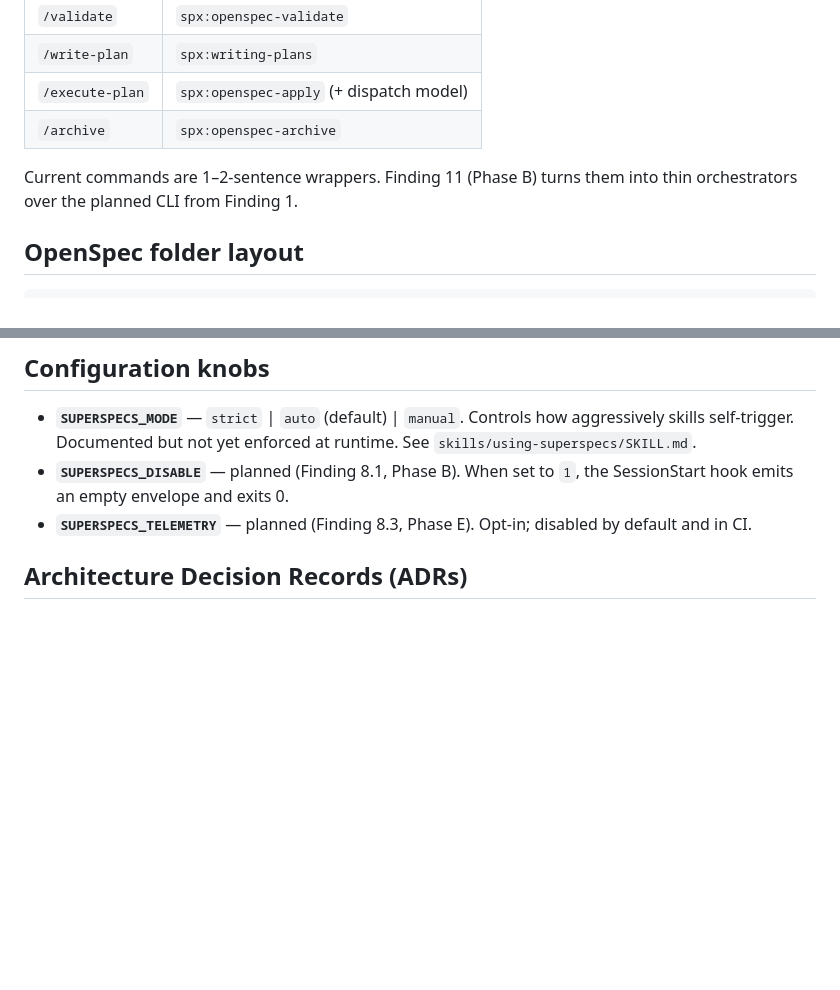
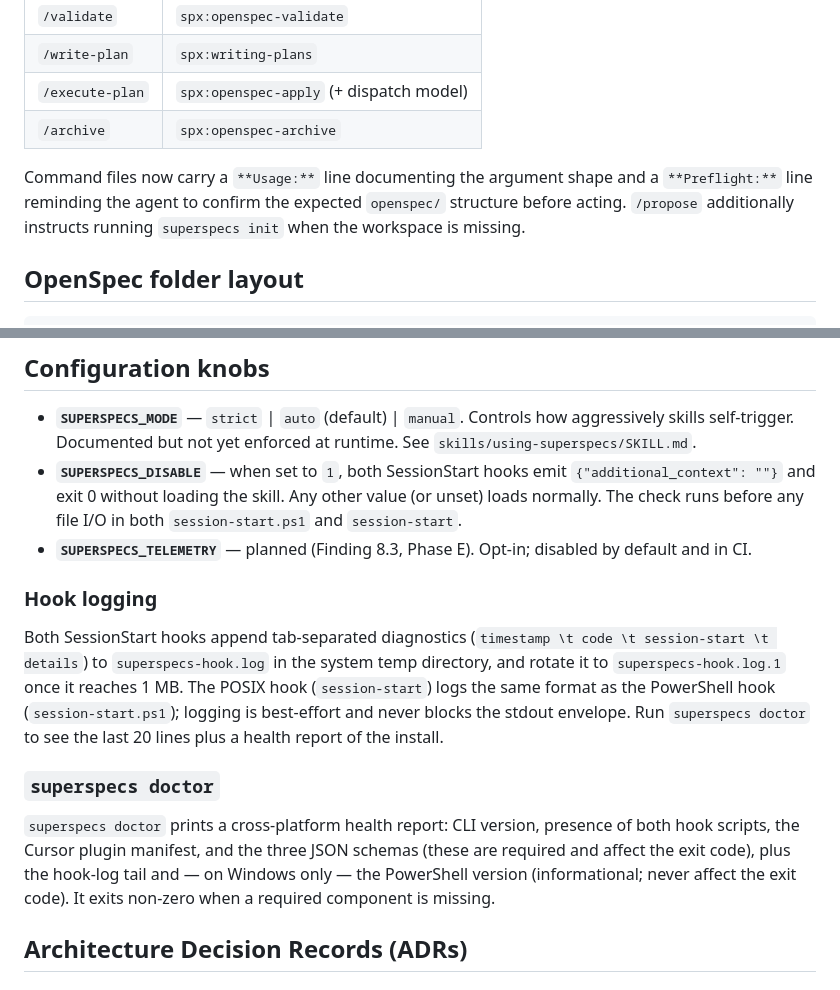
Before and after one commit to vikram8459/SuperSpecs, a Markdown page: docs/architecture.md, 2 parts joined by grey strips. Rendered like a GitHub page; blank space fills up the shorter version.

Commit message:
docs(phase-b2-hooks-and-commands): document SUPERSPECS_DISABLE, hook logging, and doctor
Marks SUPERSPECS_DISABLE as implemented in the configuration knobs; adds Hook logging and superspecs doctor sections; updates the slash-command lifecycle note to reflect the new Usage/Preflight lines and the /propose init instruction.

```diff
--- a/docs/architecture.md
+++ b/docs/architecture.md
@@ -51,8 +51,10 @@ same instructions on session start.
 | `/execute-plan`  | `spx:openspec-apply` (+ dispatch model) |
 | `/archive`       | `spx:openspec-archive`     |
 
-Current commands are 1–2-sentence wrappers. Finding 11 (Phase B) turns
-them into thin orchestrators over the planned CLI from Finding 1.
+Command files now carry a `**Usage:**` line documenting the argument
+shape and a `**Preflight:**` line reminding the agent to confirm the
+expected `openspec/` structure before acting. `/propose` additionally
+instructs running `superspecs init` when the workspace is missing.
 
 ## OpenSpec folder layout
 
@@ -77,10 +79,32 @@ openspec/
 - **`SUPERSPECS_MODE`** — `strict` | `auto` (default) | `manual`. Controls
   how aggressively skills self-trigger. Documented but not yet enforced
   at runtime. See `skills/using-superspecs/SKILL.md`.
-- **`SUPERSPECS_DISABLE`** — planned (Finding 8.1, Phase B). When set to
-  `1`, the SessionStart hook emits an empty envelope and exits 0.
+- **`SUPERSPECS_DISABLE`** — when set to `1`, both SessionStart hooks
+  emit `{"additional_context": ""}` and exit 0 without loading the
+  skill. Any other value (or unset) loads normally. The check runs
+  before any file I/O in both `session-start.ps1` and `session-start`.
 - **`SUPERSPECS_TELEMETRY`** — planned (Finding 8.3, Phase E). Opt-in;
   disabled by default and in CI.
+
+### Hook logging
+
+Both SessionStart hooks append tab-separated diagnostics
+(`timestamp \t code \t session-start \t details`) to
+`superspecs-hook.log` in the system temp directory, and rotate it to
+`superspecs-hook.log.1` once it reaches 1 MB. The POSIX hook
+(`session-start`) logs the same format as the PowerShell hook
+(`session-start.ps1`); logging is best-effort and never blocks the
+stdout envelope. Run `superspecs doctor` to see the last 20 lines
+plus a health report of the install.
+
+### `superspecs doctor`
+
+`superspecs doctor` prints a cross-platform health report: CLI
+version, presence of both hook scripts, the Cursor plugin manifest,
+and the three JSON schemas (these are required and affect the exit
+code), plus the hook-log tail and — on Windows only — the PowerShell
+version (informational; never affect the exit code). It exits
+non-zero when a required component is missing.
 
 ## Architecture Decision Records (ADRs)
 
```
